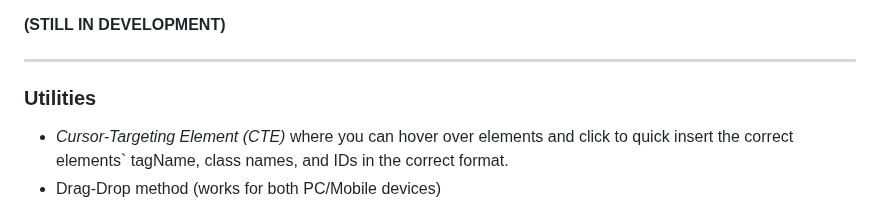
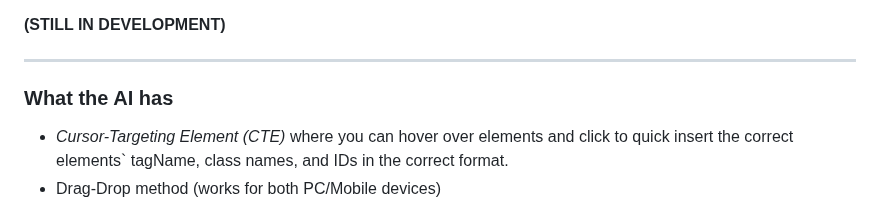
Before and after one commit to XHiddenProjects/WebServerAI, a Markdown page: README.md, the part around the change. Drawn GitHub-style.

```diff
--- a/README.md
+++ b/README.md
@@ -5,7 +5,7 @@ An AI that develops and Designs website from any work folder and very little cod
 
 ***
 
-### Utilities
+### What the AI has
 * _Cursor-Targeting Element (CTE)_ where you can hover over elements and click to quick insert the correct elements` tagName, class names, and IDs in the correct format.
 * Drag-Drop method (works for both PC/Mobile devices)
 * Light/Dark mode toggle
```
